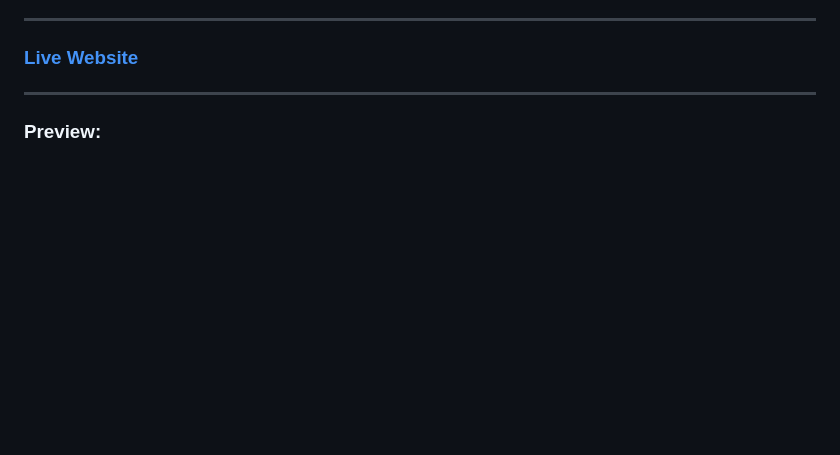
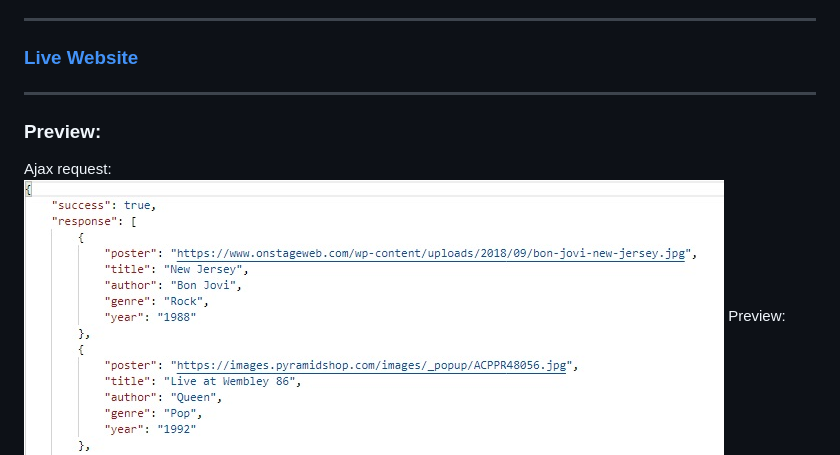
Before and after one commit to GianluigiVitale/js-jq-ajax-api-musica, a Markdown page: README.md, the part around the change. Drawn GitHub-style; pictures changed too: img/ajax.jpg (added); blank space fills up the shorter version.

```diff
--- a/README.md
+++ b/README.md
@@ -5,4 +5,7 @@ There is also a select to filter the songs by genre.
 ### [Live Website](https://gianluigivitale.github.io/js-jq-ajax-api-musica/)
 ***
 ### Preview:
+Ajax request:
+![Preview](img/ajax.jpg "Preview")
+Preview:
 ![Preview](img/preview.jpg "Preview")
```
